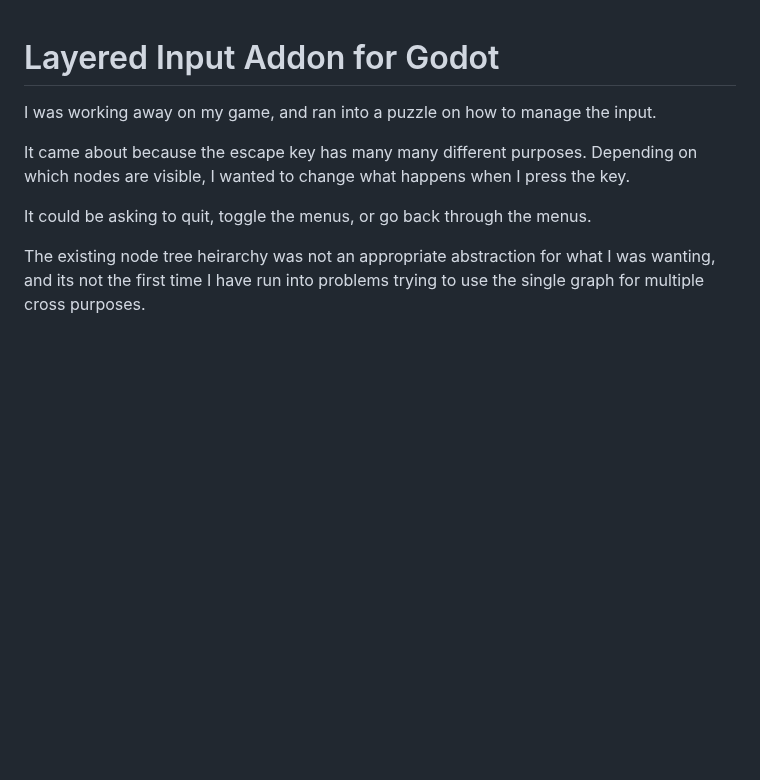
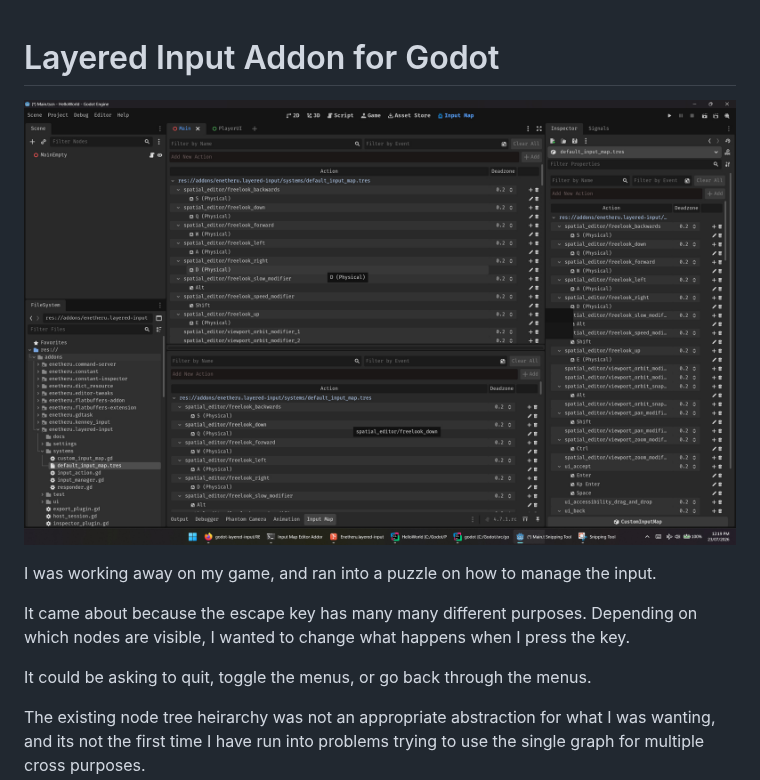
Before and after one commit to enetheru/godot-layered-input, a Markdown page: README.md, the part around the change. Drawn GitHub-style; pictures changed too: docs/screenshot.jpg (added); blank space fills up the shorter version.

Commit message:
add a screenshot of the editor

```diff
--- a/README.md
+++ b/README.md
@@ -1,4 +1,6 @@
 # Layered Input Addon for Godot
+
+![screenshot.jpg](docs/screenshot.jpg)
 
 I was working away on my game, and ran into a puzzle on how to manage the input.
 
```
